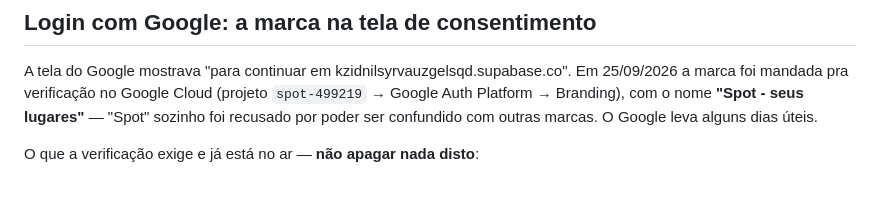
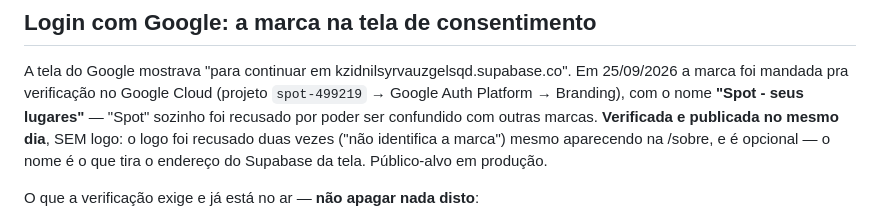
Before and after one commit to patriarchalucas-blip/SPOT, a Markdown page: CLAUDE.md, the part around the change. Drawn GitHub-style; blank space fills up the shorter version.

Commit message:
CLAUDE.md: marca do Google verificada e publicada
Co-Authored-By: Claude Opus 5.5 <noreply@anthropic.com>

```diff
--- a/CLAUDE.md
+++ b/CLAUDE.md
@@ -309,7 +309,10 @@ A tela do Google mostrava "para continuar em kzidnilsyrvauzgelsqd.supabase.co".
 Em 25/09/2026 a marca foi mandada pra verificação no Google Cloud (projeto
 `spot-499219` → Google Auth Platform → Branding), com o nome
 **"Spot - seus lugares"** — "Spot" sozinho foi recusado por poder ser
-confundido com outras marcas. O Google leva alguns dias úteis.
+confundido com outras marcas. **Verificada e publicada no mesmo dia**, SEM
+logo: o logo foi recusado duas vezes ("não identifica a marca") mesmo aparecendo
+na /sobre, e é opcional — o nome é o que tira o endereço do Supabase da tela.
+Público-alvo em produção.
 
 O que a verificação exige e já está no ar — **não apagar nada disto**:
 - `meuspot.app/sobre` (`sobre.html`): a página inicial pública. A raiz do
```
